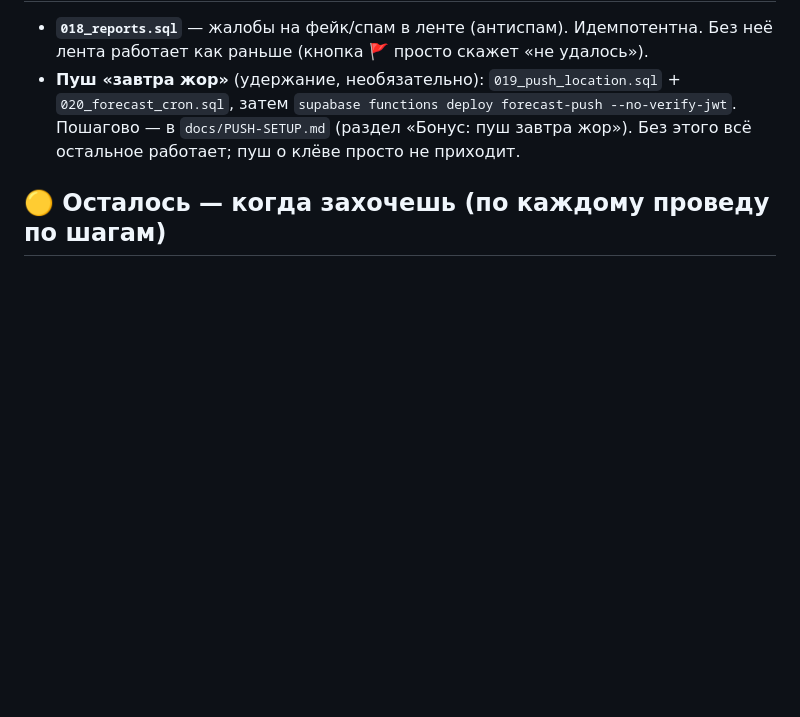
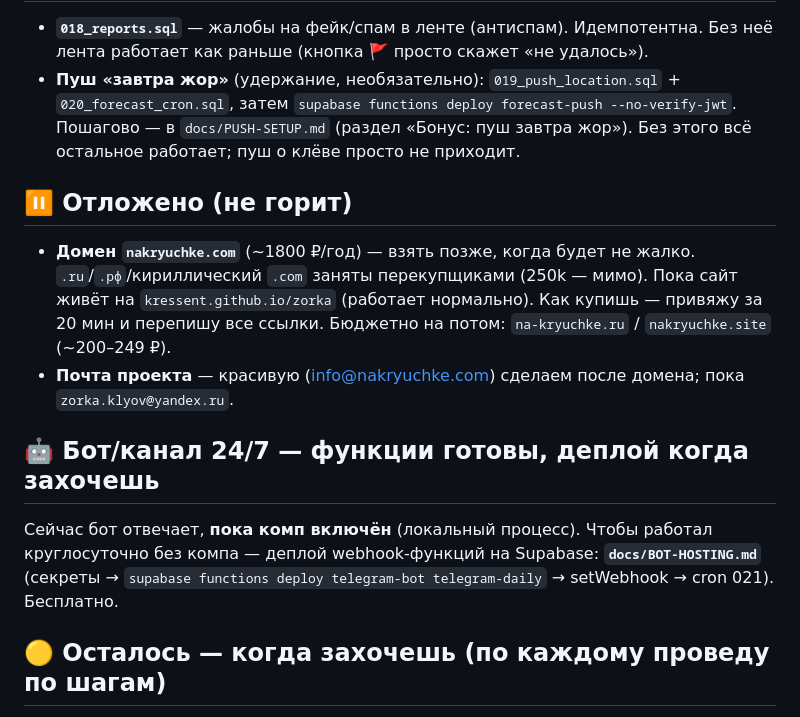
Before and after one commit to kressent/zorka, a Markdown page: TODO-FOR-YOU.md, the part around the change. Rendered like a GitHub page; blank space fills up the shorter version.

Commit message:
Docs: note deferred domain (nakryuchke.com later) + bot 24/7 deploy pointer
Co-Authored-By: Claude Opus 4.8 <noreply@anthropic.com>

```diff
--- a/TODO-FOR-YOU.md
+++ b/TODO-FOR-YOU.md
@@ -45,6 +45,18 @@ VAPID-ключи, таблица (013), Edge-функция `push-notify`, тр
   Пошагово — в `docs/PUSH-SETUP.md` (раздел «Бонус: пуш завтра жор»). Без этого всё
   остальное работает; пуш о клёве просто не приходит.
 
+## ⏸ Отложено (не горит)
+- **Домен `nakryuchke.com`** (~1800 ₽/год) — взять позже, когда будет не жалко.
+  `.ru`/`.рф`/кириллический `.com` заняты перекупщиками (250k — мимо). Пока сайт живёт
+  на `kressent.github.io/zorka` (работает нормально). Как купишь — привяжу за 20 мин
+  и перепишу все ссылки. Бюджетно на потом: `na-kryuchke.ru` / `nakryuchke.site` (~200–249 ₽).
+- **Почта проекта** — красивую (info@nakryuchke.com) сделаем после домена; пока `zorka.klyov@yandex.ru`.
+
+## 🤖 Бот/канал 24/7 — функции готовы, деплой когда захочешь
+Сейчас бот отвечает, **пока комп включён** (локальный процесс). Чтобы работал круглосуточно
+без компа — деплой webhook-функций на Supabase: **`docs/BOT-HOSTING.md`** (секреты →
+`supabase functions deploy telegram-bot telegram-daily` → setWebhook → cron 021). Бесплатно.
+
 ## 🟡 Осталось — когда захочешь (по каждому проведу по шагам)
 - **🔤 Название — ЗАФИКСИРОВАНО: «На крючке»** (классы МКТУ 9/42 свободны). Осталось по желанию:
   занять домены `накрючке.рф` / `nakryuchke.ru` и подать ТЗ в классах 9/42 (~3500 ₽ пошлина,
```
